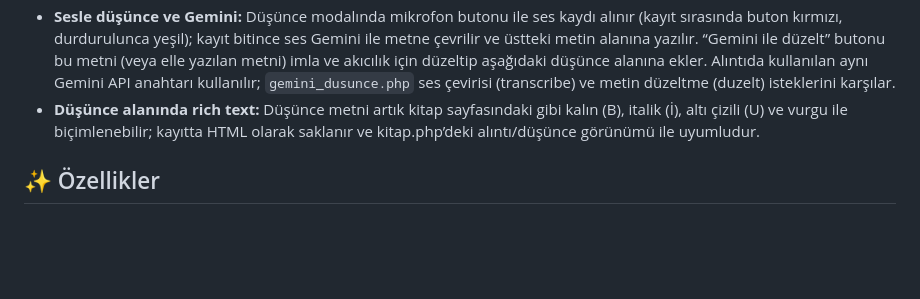
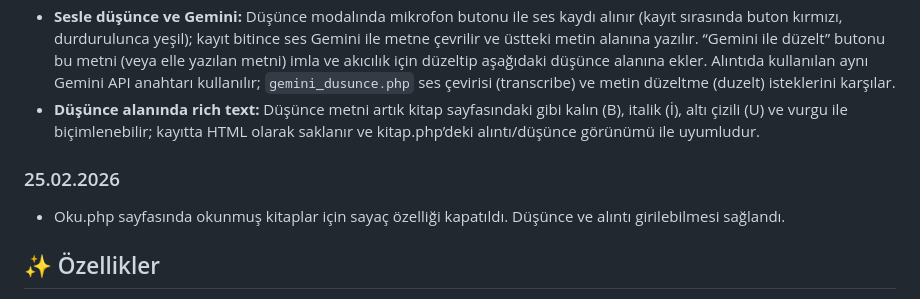
Before and after one commit to emrahsongur/readingapp, a Markdown page: README.md, the part around the change. GitHub-like rendering; blank space fills up the shorter version.

Commit message:
Readme sayfası güncellendi.

```diff
--- a/README.md
+++ b/README.md
@@ -14,6 +14,9 @@ Kişisel okuma takip web uygulaması. Okuduğunuz kitapları, okuma seansların
 - **Düşünce Ekle (oku.php):** Okuma seansı sayfasında “Alıntı Ekle”nin altına “Düşünce Ekle” butonu eklendi. Butona tıklanınca sayaç durur, modal açılır; modal kapatılınca veya düşünce kaydedilince sayaç kaldığı yerden devam eder. Aynı mantık “Alıntı Ekle” modalı için de uygulandı: alıntı modali açıkken sayaç durur, kapatılınca veya yükleme bitince devam eder.
 - **Sesle düşünce ve Gemini:** Düşünce modalında mikrofon butonu ile ses kaydı alınır (kayıt sırasında buton kırmızı, durdurulunca yeşil); kayıt bitince ses Gemini ile metne çevrilir ve üstteki metin alanına yazılır. “Gemini ile düzelt” butonu bu metni (veya elle yazılan metni) imla ve akıcılık için düzeltip aşağıdaki düşünce alanına ekler. Alıntıda kullanılan aynı Gemini API anahtarı kullanılır; `gemini_dusunce.php` ses çevirisi (transcribe) ve metin düzeltme (duzelt) isteklerini karşılar.
 - **Düşünce alanında rich text:** Düşünce metni artık kitap sayfasındaki gibi kalın (B), italik (İ), altı çizili (U) ve vurgu ile biçimlenebilir; kayıtta HTML olarak saklanır ve kitap.php’deki alıntı/düşünce görünümü ile uyumludur.
+
+### 25.02.2026
+- Oku.php sayfasında okunmuş kitaplar için sayaç özelliği kapatıldı. Düşünce ve alıntı girilebilmesi sağlandı.
 
 ## ✨ Özellikler
 
```
